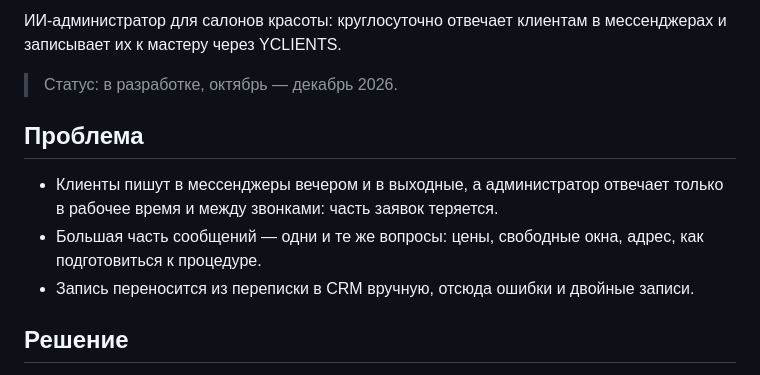
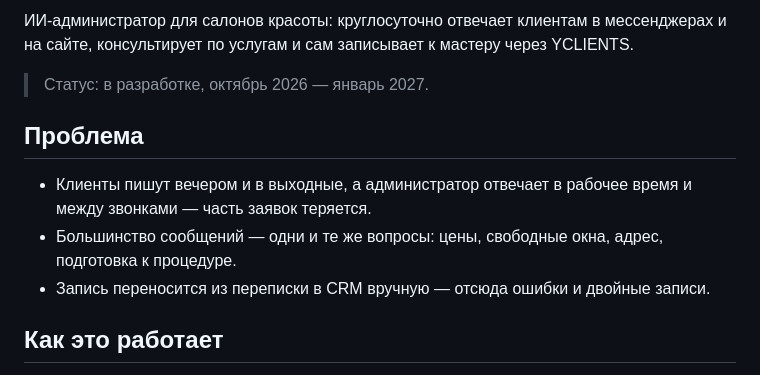
Before and after one commit to Bananas1631/Ai-beauty-agent, a Markdown page: README.md, the part around one of its changes. Rendered like a GitHub page.

```diff
--- a/README.md
+++ b/README.md
@@ -4,13 +5,14 @@
 
-ИИ-администратор для салонов красоты: круглосуточно отвечает клиентам в мессенджерах и записывает их к мастеру через YCLIENTS.
+ИИ-администратор для салонов красоты: круглосуточно отвечает клиентам в мессенджерах и на сайте,
+консультирует по услугам и сам записывает к мастеру через YCLIENTS.
 
-> Статус: в разработке, октябрь — декабрь 2026.
+> Статус: в разработке, октябрь 2026 — январь 2027.
 
 ## Проблема
 
-- Клиенты пишут в мессенджеры вечером и в выходные, а администратор отвечает только в рабочее время и между звонками: часть заявок теряется.
-- Большая часть сообщений — одни и те же вопросы: цены, свободные окна, адрес, как подготовиться к процедуре.
-- Запись переносится из переписки в CRM вручную, отсюда ошибки и двойные записи.
+- Клиенты пишут вечером и в выходные, а администратор отвечает в рабочее время и между звонками — часть заявок теряется.
+- Большинство сообщений — одни и те же вопросы: цены, свободные окна, адрес, подготовка к процедуре.
+- Запись переносится из переписки в CRM вручную — отсюда ошибки и двойные записи.
 
-## Решение
+## Как это работает
 
```
Also changed, not shown: other parts of README.md (+60 -29 lines).
